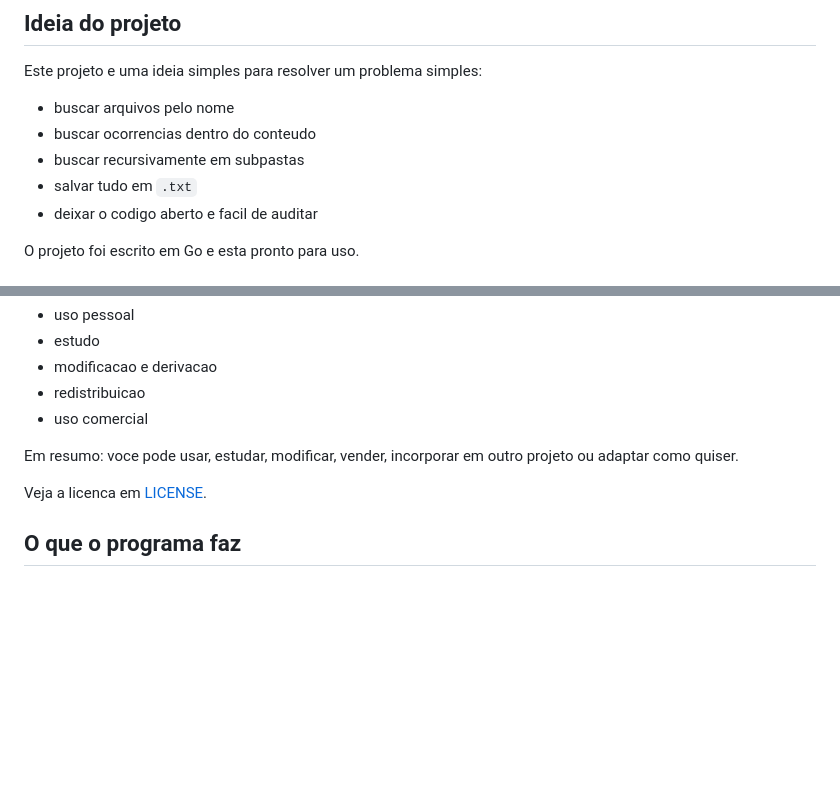
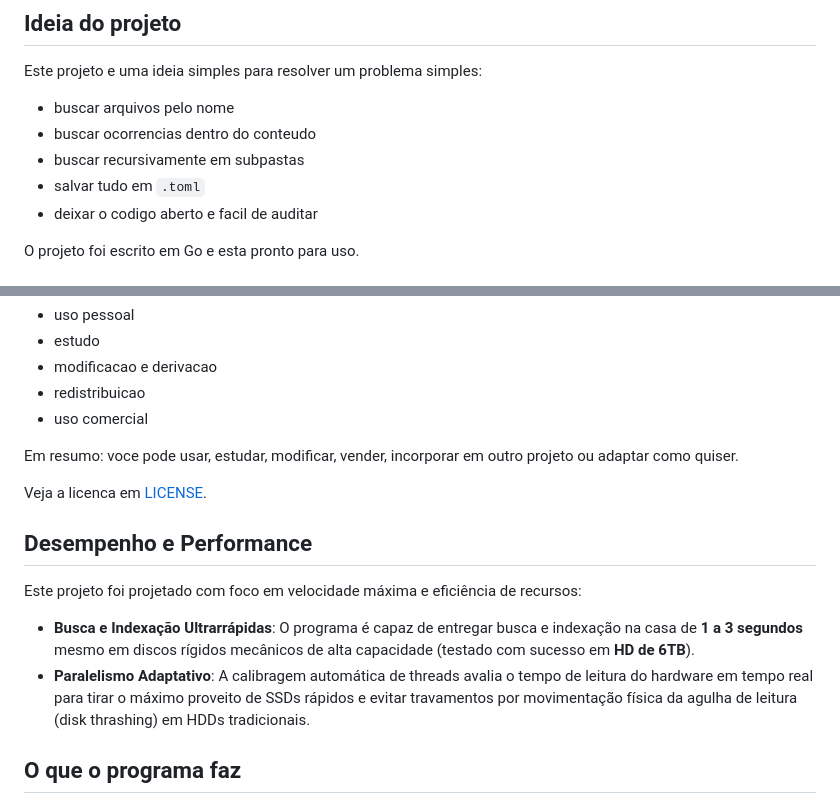
Before and after one commit to vagnervrds/buscatextual, a Markdown page: README.md, 2 parts joined by grey strips. GitHub-like rendering; blank space fills up the shorter version.

Commit message:
docs: destaca desempenho do indexador para HDs grandes no README

```diff
--- a/README.md
+++ b/README.md
@@ -11,7 +11,7 @@ Este projeto e uma ideia simples para resolver um problema simples:
 - buscar arquivos pelo nome
 - buscar ocorrencias dentro do conteudo
 - buscar recursivamente em subpastas
-- salvar tudo em `.txt`
+- salvar tudo em `.toml`
 - deixar o codigo aberto e facil de auditar
 
 O projeto foi escrito em Go e esta pronto para uso.
@@ -29,6 +29,12 @@ Este projeto e de uso 100% livre para:
 Em resumo: voce pode usar, estudar, modificar, vender, incorporar em outro projeto ou adaptar como quiser.
 
 Veja a licenca em [LICENSE](LICENSE).
+
+## Desempenho e Performance
+
+Este projeto foi projetado com foco em velocidade máxima e eficiência de recursos:
+* **Busca e Indexação Ultrarrápidas**: O programa é capaz de entregar busca e indexação na casa de **1 a 3 segundos** mesmo em discos rígidos mecânicos de alta capacidade (testado com sucesso em **HD de 6TB**).
+* **Paralelismo Adaptativo**: A calibragem automática de threads avalia o tempo de leitura do hardware em tempo real para tirar o máximo proveito de SSDs rápidos e evitar travamentos por movimentação física da agulha de leitura (disk thrashing) em HDDs tradicionais.
 
 ## O que o programa faz
 
```
